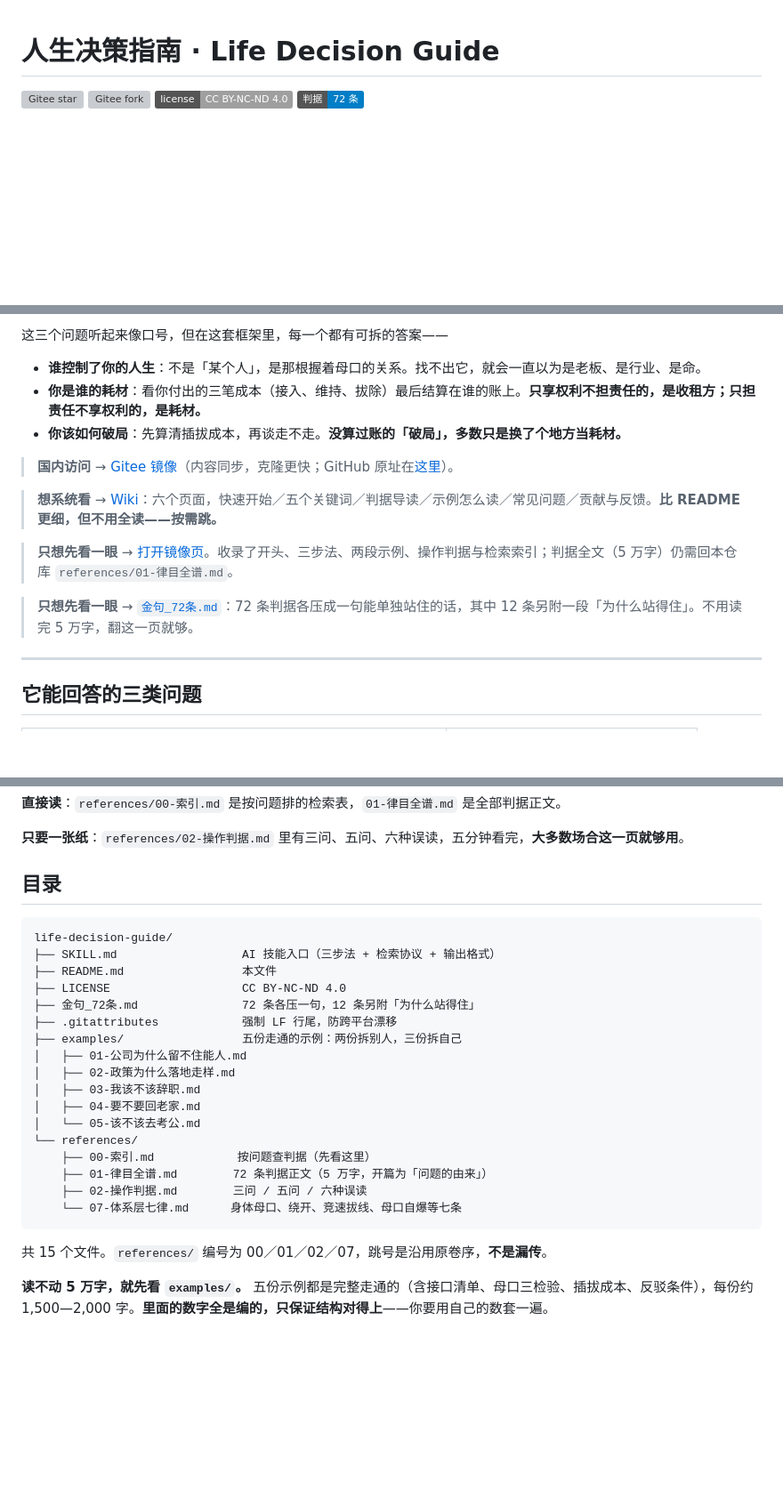
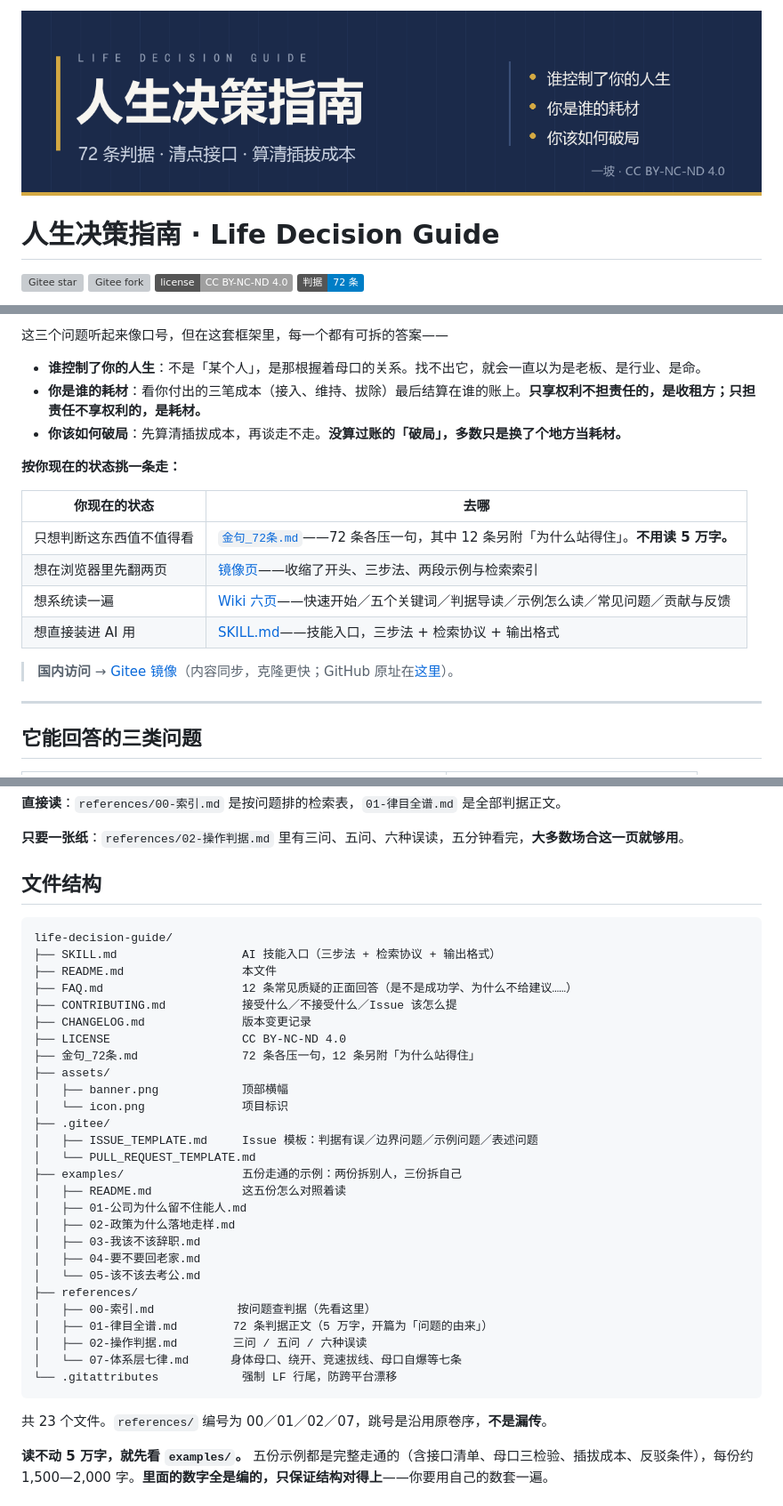
Before and after one commit to LeonMa199401/life-decision-guide, a Markdown page: README.md, 3 parts joined by grey strips. Shown at 89% size. Rendered like a GitHub page; pictures changed too: assets/banner.png (added); badges without logos; blank space fills up the shorter version; grey boxes are pictures that could not be loaded.

Commit message:
README 首屏重做：加横幅、修过时目录树、清掉重复引导、版本号对齐
- assets/banner.png（1200x300，藏蓝#1B2A4A+亮金#D4A943，PIL 直绘，无外部依赖）
- assets/icon.png：根目录 _icon.png 迁入，不再做孤儿文件
- 四条并列引导语 → 「按你现在的状态挑一条走」场景表（原两条同样以「只想先看一眼」开头，读者分不出）
- 目录树：15 → 23 个文件，补齐 FAQ/CONTRIBUTING/CHANGELOG/.gitee/examples README/assets
- 章节「目录」→「文件结构」，避免与跳转目录混淆
- 版本号 v1.0.0 → v1.1.1（与 Release、CHANGELOG 对齐）

````diff
--- a/README.md
+++ b/README.md
@@ -1,3 +1,5 @@
+![人生决策指南](assets/banner.png)
+
 # 人生决策指南 · Life Decision Guide
 
 [![Gitee star](https://gitee.com/leonma19940126/life-decision-guide/badge/star.svg?theme=dark)](https://gitee.com/leonma19940126/life-decision-guide/stargazers)
@@ -28,13 +30,16 @@
 - **你是谁的耗材**：看你付出的三笔成本（接入、维持、拔除）最后结算在谁的账上。**只享权利不担责任的，是收租方；只担责任不享权利的，是耗材。**
 - **你该如何破局**：先算清插拔成本，再谈走不走。**没算过账的「破局」，多数只是换了个地方当耗材。**
 
+**按你现在的状态挑一条走：**
+
+| 你现在的状态 | 去哪 |
+|---|---|
+| 只想判断这东西值不值得看 | [`金句_72条.md`](金句_72条.md)——72 条各压一句，其中 12 条另附「为什么站得住」。**不用读 5 万字。** |
+| 想在浏览器里先翻两页 | [镜像页](https://life-decision-guide-59628.app.workbuddy.host/?sharecode=V7XBZUB5MQ)——收缩了开头、三步法、两段示例与检索索引 |
+| 想系统读一遍 | [Wiki 六页](https://gitee.com/leonma19940126/life-decision-guide/wikis/Home)——快速开始／五个关键词／判据导读／示例怎么读／常见问题／贡献与反馈 |
+| 想直接装进 AI 用 | [SKILL.md](SKILL.md)——技能入口，三步法 + 检索协议 + 输出格式 |
+
 > **国内访问** → [Gitee 镜像](https://gitee.com/leonma19940126/life-decision-guide)（内容同步，克隆更快；GitHub 原址在[这里](https://github.com/LeonMa199401/life-decision-guide)）。
-
-> **想系统看** → [Wiki](https://gitee.com/leonma19940126/life-decision-guide/wikis/Home)：六个页面，快速开始／五个关键词／判据导读／示例怎么读／常见问题／贡献与反馈。**比 README 更细，但不用全读——按需跳。**
-
-> **只想先看一眼** → [打开镜像页](https://life-decision-guide-59628.app.workbuddy.host/?sharecode=V7XBZUB5MQ)。收录了开头、三步法、两段示例、操作判据与检索索引；判据全文（5 万字）仍需回本仓库 `references/01-律目全谱.md`。
-
-> **只想先看一眼** → [`金句_72条.md`](金句_72条.md)：72 条判据各压成一句能单独站住的话，其中 12 条另附一段「为什么站得住」。不用读完 5 万字，翻这一页就够。
 
 ---
 
@@ -183,29 +188,39 @@ your-project/.claude/skills/life-decision-guide/
 
 **只要一张纸**：`references/02-操作判据.md` 里有三问、五问、六种误读，五分钟看完，**大多数场合这一页就够用**。
 
-## 目录
+## 文件结构
 
 ```
 life-decision-guide/
 ├── SKILL.md                  AI 技能入口（三步法 + 检索协议 + 输出格式）
 ├── README.md                 本文件
+├── FAQ.md                    12 条常见质疑的正面回答（是不是成功学、为什么不给建议……）
+├── CONTRIBUTING.md           接受什么／不接受什么／Issue 该怎么提
+├── CHANGELOG.md              版本变更记录
 ├── LICENSE                   CC BY-NC-ND 4.0
 ├── 金句_72条.md               72 条各压一句，12 条另附「为什么站得住」
-├── .gitattributes            强制 LF 行尾，防跨平台漂移
+├── assets/
+│   ├── banner.png            顶部横幅
+│   └── icon.png              项目标识
+├── .gitee/
+│   ├── ISSUE_TEMPLATE.md     Issue 模板：判据有误／边界问题／示例问题／表述问题
+│   └── PULL_REQUEST_TEMPLATE.md
 ├── examples/                 五份走通的示例：两份拆别人，三份拆自己
+│   ├── README.md             这五份怎么对照着读
 │   ├── 01-公司为什么留不住能人.md
 │   ├── 02-政策为什么落地走样.md
 │   ├── 03-我该不该辞职.md
 │   ├── 04-要不要回老家.md
 │   └── 05-该不该去考公.md
-└── references/
-    ├── 00-索引.md            按问题查判据（先看这里）
-    ├── 01-律目全谱.md        72 条判据正文（5 万字，开篇为「问题的由来」）
-    ├── 02-操作判据.md        三问 / 五问 / 六种误读
-    └── 07-体系层七律.md      身体母口、绕开、竞速拔线、母口自爆等七条
+├── references/
+│   ├── 00-索引.md            按问题查判据（先看这里）
+│   ├── 01-律目全谱.md        72 条判据正文（5 万字，开篇为「问题的由来」）
+│   ├── 02-操作判据.md        三问 / 五问 / 六种误读
+│   └── 07-体系层七律.md      身体母口、绕开、竞速拔线、母口自爆等七条
+└── .gitattributes            强制 LF 行尾，防跨平台漂移
 ```
 
-共 15 个文件。`references/` 编号为 00／01／02／07，跳号是沿用原卷序，**不是漏传**。
+共 23 个文件。`references/` 编号为 00／01／02／07，跳号是沿用原卷序，**不是漏传**。
 
 **读不动 5 万字，就先看 `examples/`。** 五份示例都是完整走通的（含接口清单、母口三检验、插拔成本、反驳条件），每份约 1,500—2,000 字。**里面的数字全是编的，只保证结构对得上**——你要用自己的数套一遍。
 
````
Also changed, not shown: other parts of README.md (+1 -1 lines), CHANGELOG.md (+14 -0 lines), _icon.png (deleted), assets/icon.png (added).
